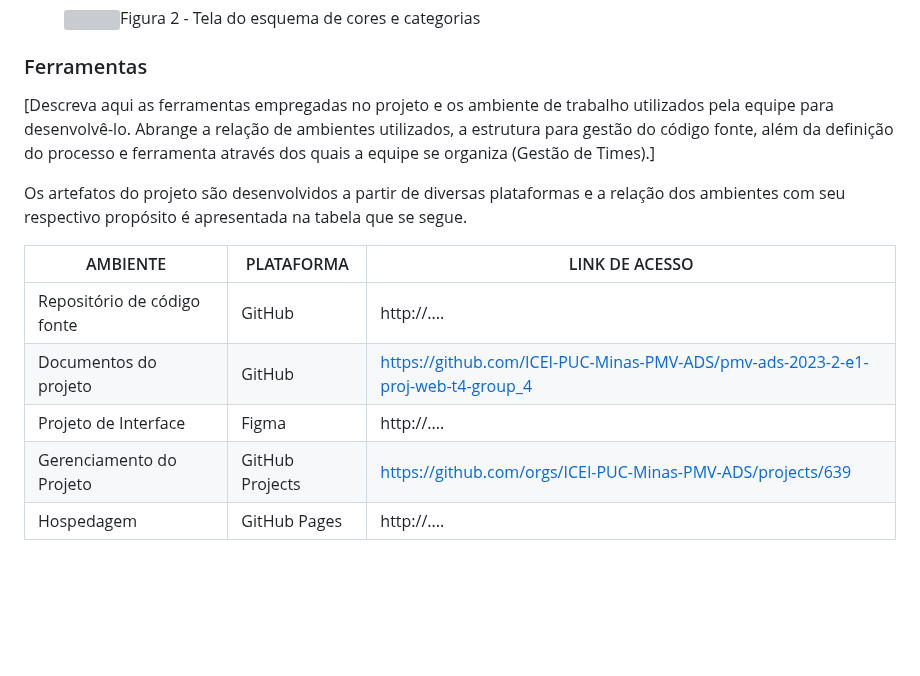
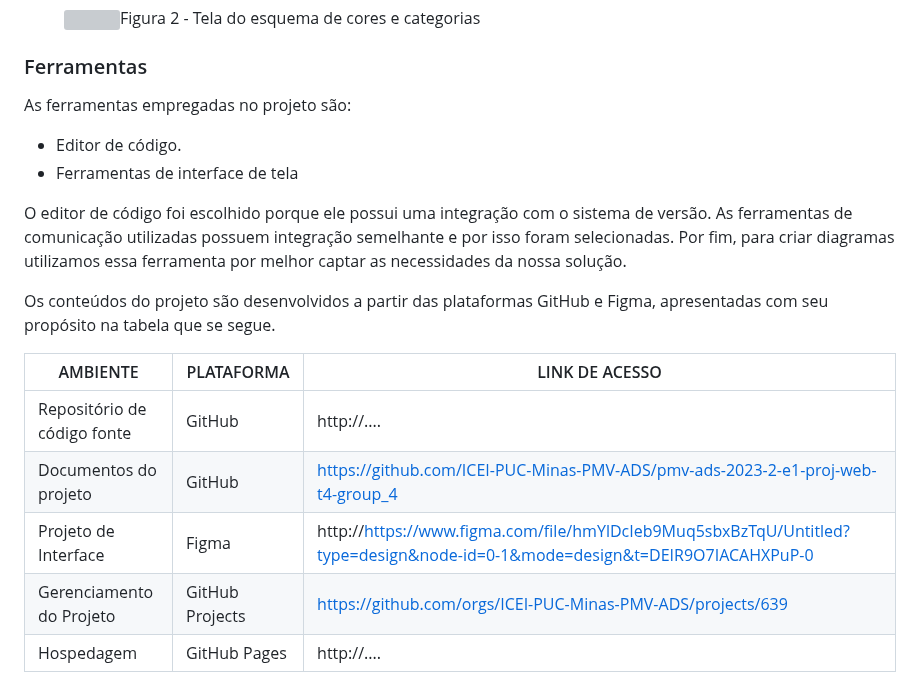
Before and after one commit to ICEI-PUC-Minas-PMV-ADS/MatchFinder-Turma4-Grupo4, a Markdown page: documentos/03-Metodologia.md, the part around the change. Drawn GitHub-style; blank space fills up the shorter version; grey boxes are pictures that could not be loaded.

```diff
--- a/documentos/03-Metodologia.md
+++ b/documentos/03-Metodologia.md
@@ -50,15 +50,24 @@ Figura 1 - kanban no GitHub sendo utilizado
 
 ### Ferramentas
 
-[Descreva aqui as ferramentas empregadas no projeto e os ambiente de trabalho utilizados pela  equipe para desenvolvê-lo. Abrange a relação de ambientes utilizados, a estrutura para gestão do código fonte, além da definição do processo e ferramenta através dos quais a equipe se organiza (Gestão de Times).]
+As ferramentas empregadas no projeto são:
 
-Os artefatos do projeto são desenvolvidos a partir de diversas plataformas e a relação dos ambientes com seu respectivo propósito é apresentada na tabela que se segue.
+- Editor de código.
+- Ferramentas de interface de tela
+
+O editor de código foi escolhido porque ele possui uma integração com o
+sistema de versão. As ferramentas de comunicação utilizadas possuem
+integração semelhante e por isso foram selecionadas. Por fim, para criar
+diagramas utilizamos essa ferramenta por melhor captar as
+necessidades da nossa solução.
+
+Os conteúdos do projeto são desenvolvidos a partir das plataformas GitHub e Figma, apresentadas com seu propósito na tabela que se segue.
 
 | AMBIENTE                            | PLATAFORMA                         | LINK DE ACESSO                         |
 |-------------------------------------|------------------------------------|----------------------------------------|
 | Repositório de código fonte         | GitHub                             | http://....                            |
 | Documentos do projeto               | GitHub                             |https://github.com/ICEI-PUC-Minas-PMV-ADS/pmv-ads-2023-2-e1-proj-web-t4-group_4|
-| Projeto de Interface                | Figma                              | http://....                            |
+| Projeto de Interface                | Figma                              | http://https://www.figma.com/file/hmYlDcIeb9Muq5sbxBzTqU/Untitled?type=design&node-id=0-1&mode=design&t=DEIR9O7IACAHXPuP-0|
 | Gerenciamento do Projeto            | GitHub Projects                    |https://github.com/orgs/ICEI-PUC-Minas-PMV-ADS/projects/639|
 | Hospedagem                          | GitHub Pages                       | http://....                            |
 
```
